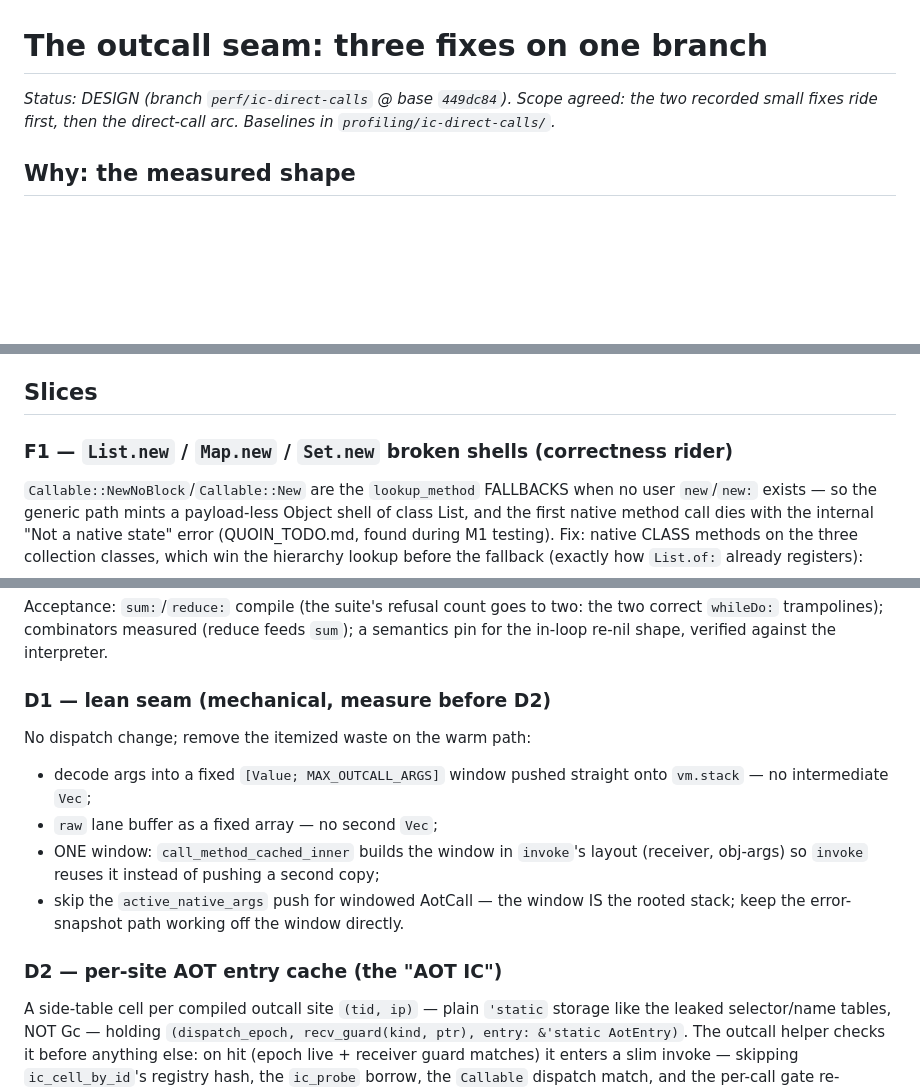
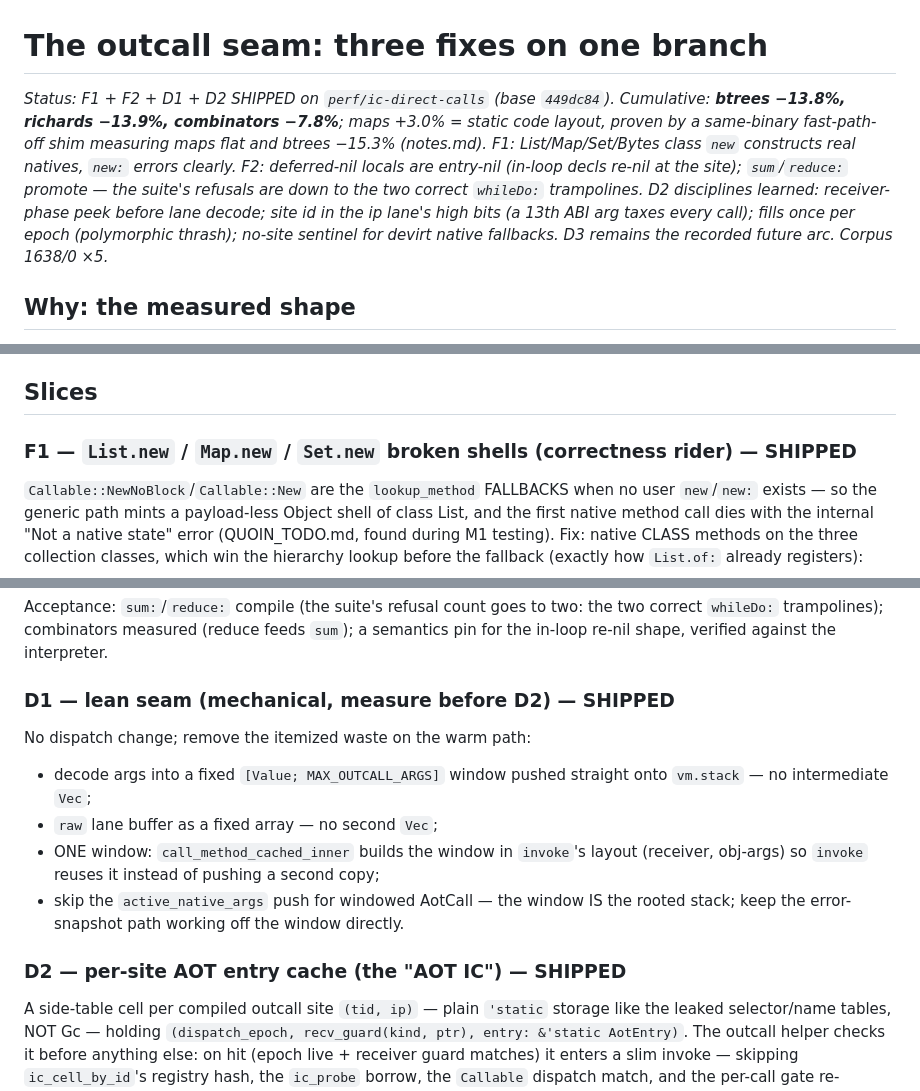
Before and after one commit to quoin-lang/quoin, a Markdown page: docs/OUTCALL_ARCH.md, 3 parts joined by grey strips. GitHub-like rendering; blank space fills up the shorter version.

Commit message:
docs(outcall): arc measurements and shipped status
Co-Authored-By: Claude Fable 5 <noreply@anthropic.com>

```diff
--- a/docs/OUTCALL_ARCH.md
+++ b/docs/OUTCALL_ARCH.md
@@ -1,8 +1,17 @@
 # The outcall seam: three fixes on one branch
 
-*Status: DESIGN (branch `perf/ic-direct-calls` @ base `449dc84`).
-Scope agreed: the two recorded small fixes ride first, then the
-direct-call arc. Baselines in `profiling/ic-direct-calls/`.*
+*Status: F1 + F2 + D1 + D2 SHIPPED on `perf/ic-direct-calls` (base
+`449dc84`). Cumulative: **btrees −13.8%, richards −13.9%, combinators
+−7.8%**; maps +3.0% = static code layout, proven by a same-binary
+fast-path-off shim measuring maps flat and btrees −15.3% (notes.md).
+F1: List/Map/Set/Bytes class `new` constructs real natives, `new:`
+errors clearly. F2: deferred-nil locals are entry-nil (in-loop decls
+re-nil at the site); `sum`/`reduce:` promote — the suite's refusals
+are down to the two correct `whileDo:` trampolines. D2 disciplines
+learned: receiver-phase peek before lane decode; site id in the ip
+lane's high bits (a 13th ABI arg taxes every call); fills once per
+epoch (polymorphic thrash); no-site sentinel for devirt native
+fallbacks. D3 remains the recorded future arc. Corpus 1638/0 ×5.*
 
 ## Why: the measured shape
 
@@ -33,7 +42,7 @@ arm → `codegen::invoke`):
 
 ## Slices
 
-### F1 — `List.new` / `Map.new` / `Set.new` broken shells (correctness rider)
+### F1 — `List.new` / `Map.new` / `Set.new` broken shells (correctness rider) — SHIPPED
 
 `Callable::NewNoBlock`/`Callable::New` are the `lookup_method`
 FALLBACKS when no user `new`/`new:` exists — so the generic path mints
@@ -91,7 +100,7 @@ to two: the two correct `whileDo:` trampolines); combinators measured
 (reduce feeds `sum`); a semantics pin for the in-loop re-nil shape,
 verified against the interpreter.
 
-### D1 — lean seam (mechanical, measure before D2)
+### D1 — lean seam (mechanical, measure before D2) — SHIPPED
 
 No dispatch change; remove the itemized waste on the warm path:
 
@@ -105,7 +114,7 @@ No dispatch change; remove the itemized waste on the warm path:
   IS the rooted stack; keep the error-snapshot path working off the
   window directly.
 
-### D2 — per-site AOT entry cache (the "AOT IC")
+### D2 — per-site AOT entry cache (the "AOT IC") — SHIPPED
 
 A side-table cell per compiled outcall site `(tid, ip)` — plain
 `'static` storage like the leaked selector/name tables, NOT Gc —
```
Also changed, not shown: other parts of docs/OUTCALL_ARCH.md (+1 -1 lines).
